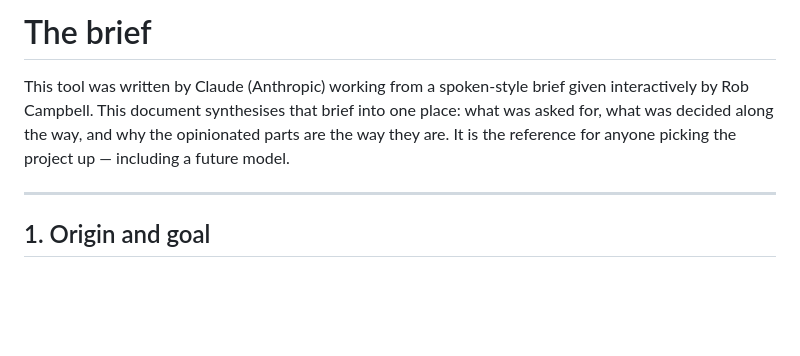
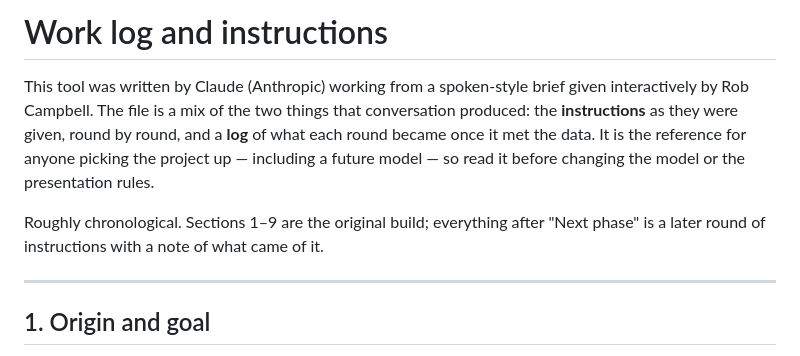
Before and after one commit to SWC-Advanced-Microscopy/brainsaw_channel_chooser, a Markdown page: claude/work_log_and_instructions.md, the part around one of its changes. GitHub-like rendering; blank space fills up the shorter version.

```diff
--- a/claude/BRIEF.md
+++ b/claude/work_log_and_instructions.md
@@ -1,10 +1,14 @@
-# The brief
+# Work log and instructions
 
 This tool was written by Claude (Anthropic) working from a spoken-style brief
-given interactively by Rob Campbell. This document synthesises that brief into
-one place: what was asked for, what was decided along the way, and why the
-opinionated parts are the way they are. It is the reference for anyone picking
-the project up — including a future model.
+given interactively by Rob Campbell. The file is a mix of the two things that
+conversation produced: the **instructions** as they were given, round by round,
+and a **log** of what each round became once it met the data. It is the
+reference for anyone picking the project up — including a future model — so read
+it before changing the model or the presentation rules.
+
+Roughly chronological. Sections 1–9 are the original build; everything after
+"Next phase" is a later round of instructions with a note of what came of it.
 
 ---
 
```
Also changed, not shown: other parts of claude/work_log_and_instructions.md (+58 -0 lines).
